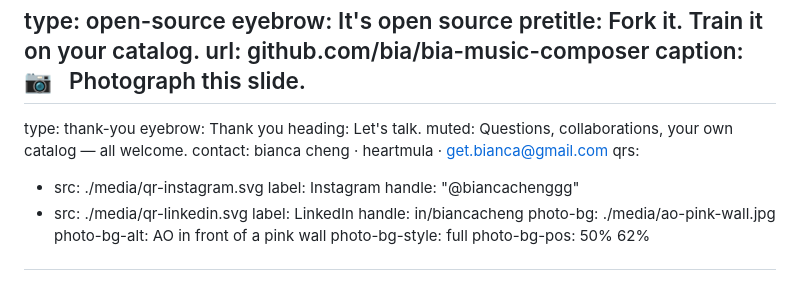
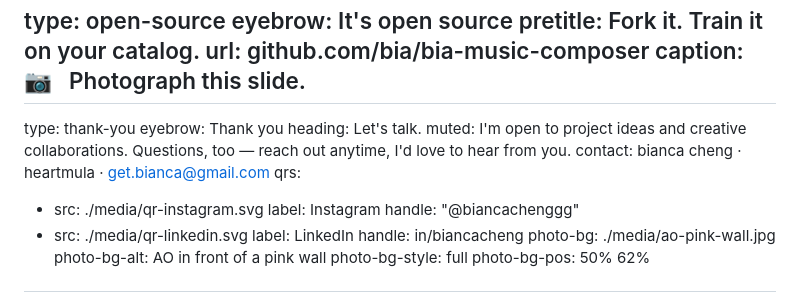
Before and after one commit to bia/heartmula-talk, a Markdown page: slides.md, the part around the change. Rendered like a GitHub page.

```diff
--- a/slides.md
+++ b/slides.md
@@ -647,7 +647,7 @@ caption: 📷 &nbsp; Photograph this slide.
 type: thank-you
 eyebrow: Thank you
 heading: Let's talk.
-muted: Questions, collaborations, your own catalog — all welcome.
+muted: I'm open to project ideas and creative collaborations. Questions, too — reach out anytime, I'd love to hear from&nbsp;you.
 contact: bianca cheng <span class="bullet">·</span> heartmula <span class="bullet">·</span> get.bianca@gmail.com
 qrs:
   - src: ./media/qr-instagram.svg
```
Also changed, not shown: slides.pt-BR.md (+1 -1 lines).
